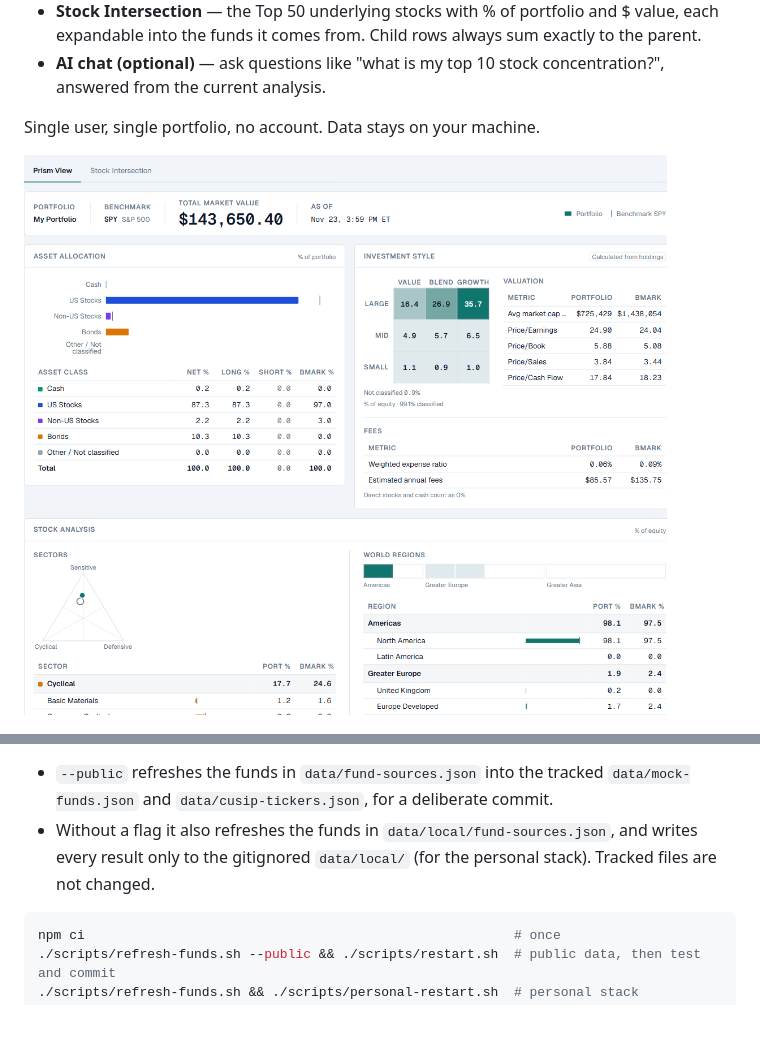
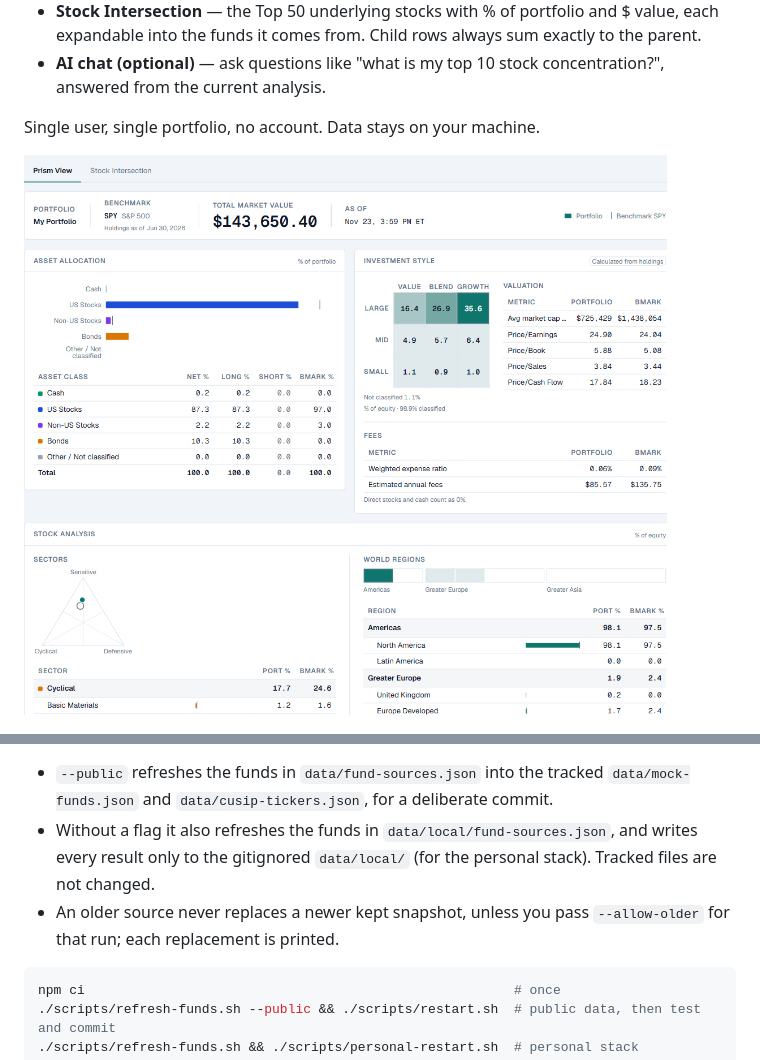
Before and after one commit to SM4527/folioprism, a Markdown page: README.md, 2 parts joined by grey strips. Rendered like a GitHub page; pictures changed too: docs/screenshots/prism-view-overview.png; blank space fills up the shorter version.

````diff
--- a/README.md
+++ b/README.md
@@ -67,6 +67,7 @@ The app container reads them from the root `.env`, whether started by `./scripts
 
 - `--public` refreshes the funds in `data/fund-sources.json` into the tracked `data/mock-funds.json` and `data/cusip-tickers.json`, for a deliberate commit.
 - Without a flag it also refreshes the funds in `data/local/fund-sources.json`, and writes every result only to the gitignored `data/local/` (for the personal stack). Tracked files are not changed.
+- An older source never replaces a newer kept snapshot, unless you pass `--allow-older` for that run; each replacement is printed.
 
 ```bash
 npm ci                                                       # once
````
Also changed, not shown: CHANGELOG.md (+3 -0 lines), 7 other files.
